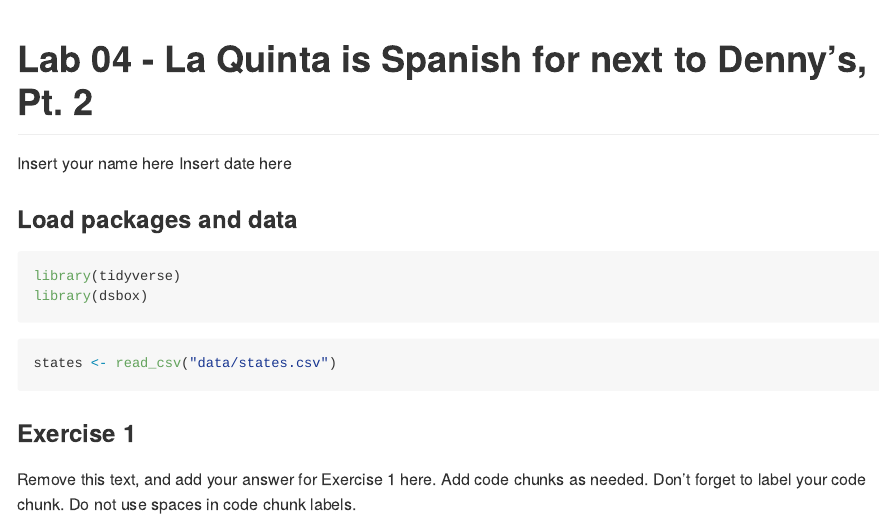
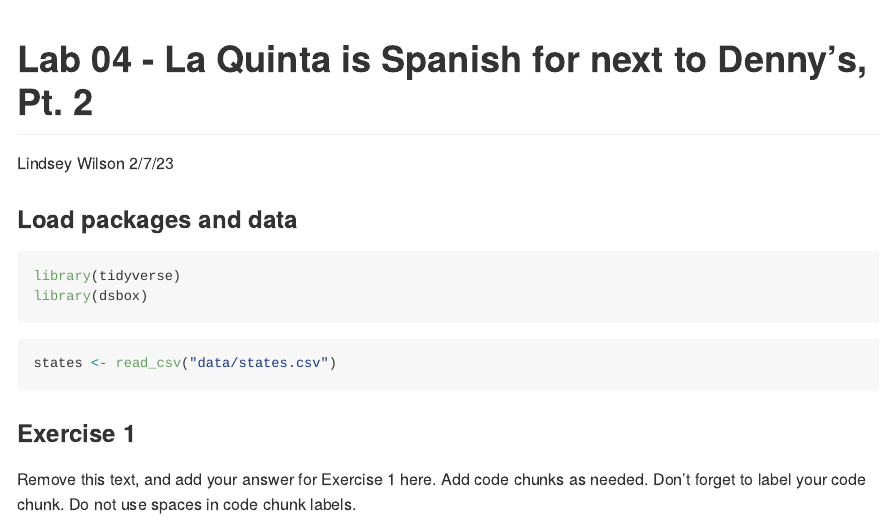
Before and after one commit to lindseyawilson/Lab-05, an R Markdown document (lab-05.Rmd): the page in a window 1100 px wide, from its top. The pictures show the output file lab-05.md that the author committed with the source, drawn offline in the style of GitHub.

Commit message:
Initial commit

```diff
--- a/lab-05.Rmd
+++ b/lab-05.Rmd
@@ -1,7 +1,7 @@
 ---
 title: "Lab 04 - La Quinta is Spanish for next to Denny's, Pt. 2"
-author: "Insert your name here"
-date: "Insert date here"
+author: "Lindsey Wilson"
+date: "2/7/23"
 output: github_document
 ---
 
```
Also changed, not shown: lab-05.md, 2 other files.
